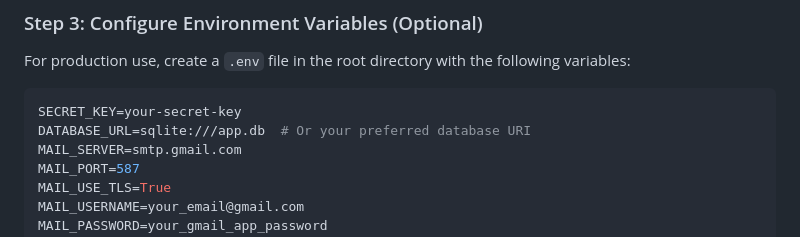
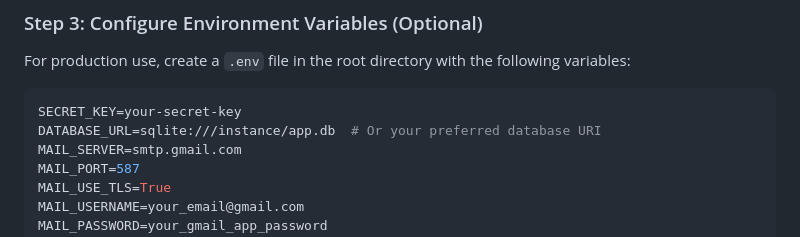
Before and after one commit to Ekorz-boop/pa1475_LLM, a Markdown page: README.md, the part around the change. GitHub-like rendering.

````diff
--- a/README.md
+++ b/README.md
@@ -105,7 +105,7 @@ For production use, create a `.env` file in the root directory with the followin
 
 ```env
 SECRET_KEY=your-secret-key
-DATABASE_URL=sqlite:///app.db  # Or your preferred database URI
+DATABASE_URL=sqlite:///instance/app.db  # Or your preferred database URI
 MAIL_SERVER=smtp.gmail.com
 MAIL_PORT=587
 MAIL_USE_TLS=True
````
